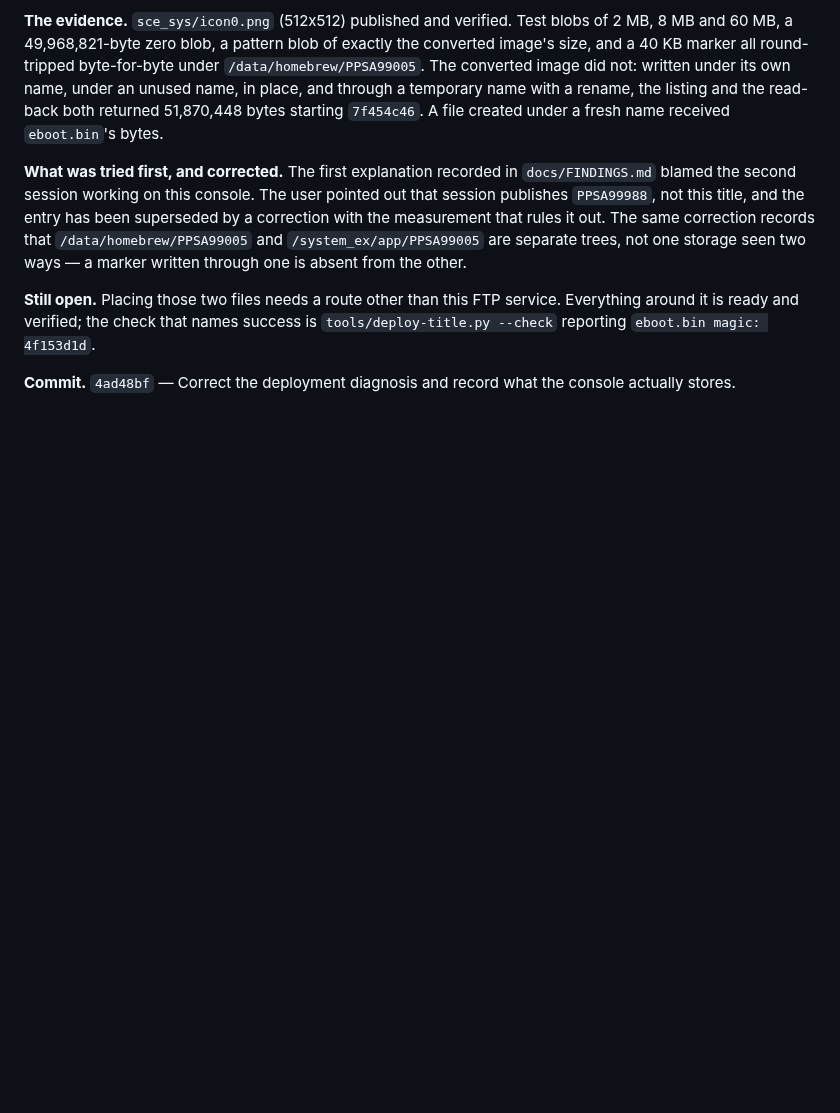
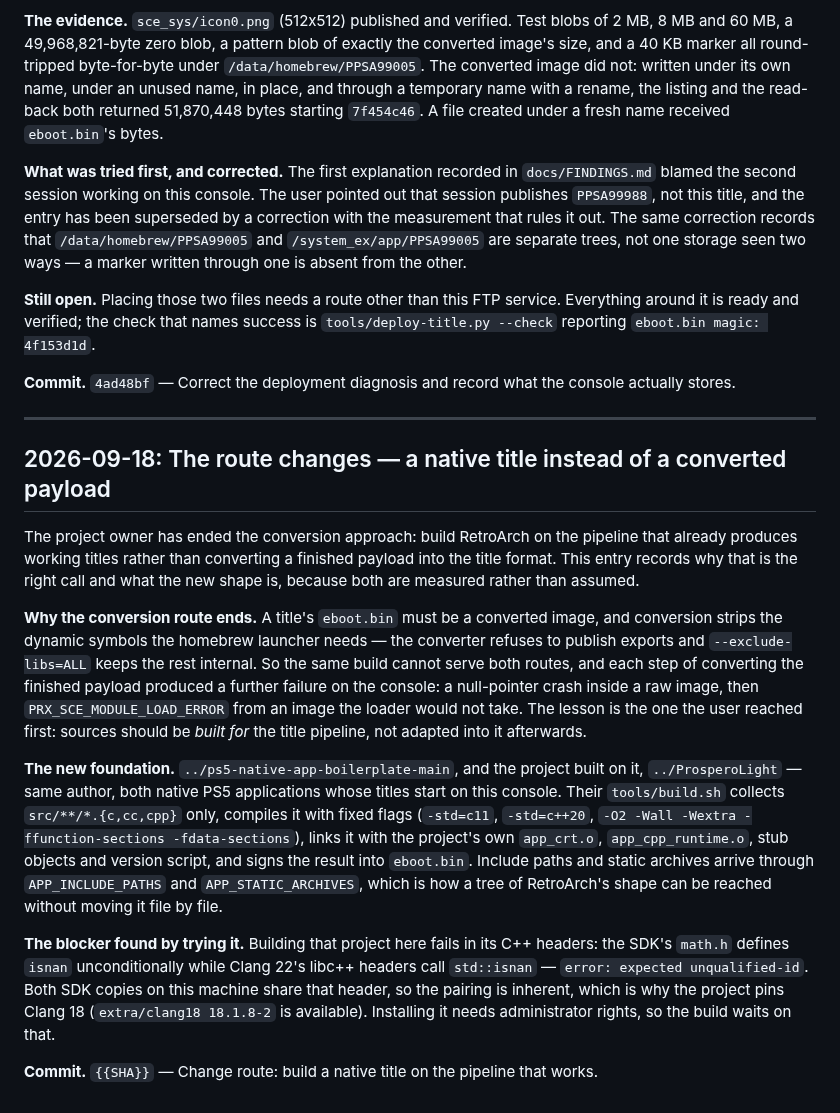
Before and after one commit to mihawk-99/PS5_RetroArch, a Markdown page: docs/PHASE_LOG.md, the part around the change. Drawn GitHub-style; blank space fills up the shorter version.

```diff
--- a/docs/PHASE_LOG.md
+++ b/docs/PHASE_LOG.md
@@ -344,3 +344,40 @@ service. Everything around it is ready and verified; the check that names succes
 is `tools/deploy-title.py --check` reporting `eboot.bin magic: 4f153d1d`.
 
 **Commit.** `4ad48bf` — Correct the deployment diagnosis and record what the console actually stores.
+
+---
+
+## 2026-09-18: The route changes — a native title instead of a converted payload
+
+The project owner has ended the conversion approach: build RetroArch on the
+pipeline that already produces working titles rather than converting a finished
+payload into the title format. This entry records why that is the right call and
+what the new shape is, because both are measured rather than assumed.
+
+**Why the conversion route ends.** A title's `eboot.bin` must be a converted
+image, and conversion strips the dynamic symbols the homebrew launcher needs — the
+converter refuses to publish exports and `--exclude-libs=ALL` keeps the rest
+internal. So the same build cannot serve both routes, and each step of converting
+the finished payload produced a further failure on the console: a null-pointer
+crash inside a raw image, then `PRX_SCE_MODULE_LOAD_ERROR` from an image the
+loader would not take. The lesson is the one the user reached first: sources
+should be *built for* the title pipeline, not adapted into it afterwards.
+
+**The new foundation.** `../ps5-native-app-boilerplate-main`, and the project
+built on it, `../ProsperoLight` — same author, both native PS5 applications whose
+titles start on this console. Their `tools/build.sh` collects `src/**/*.{c,cc,cpp}`
+only, compiles it with fixed flags (`-std=c11`, `-std=c++20`, `-O2 -Wall -Wextra
+-ffunction-sections -fdata-sections`), links it with the project's own
+`app_crt.o`, `app_cpp_runtime.o`, stub objects and version script, and signs the
+result into `eboot.bin`. Include paths and static archives arrive through
+`APP_INCLUDE_PATHS` and `APP_STATIC_ARCHIVES`, which is how a tree of RetroArch's
+shape can be reached without moving it file by file.
+
+**The blocker found by trying it.** Building that project here fails in its C++
+headers: the SDK's `math.h` defines `isnan` unconditionally while Clang 22's
+libc++ headers call `std::isnan` — `error: expected unqualified-id`. Both SDK
+copies on this machine share that header, so the pairing is inherent, which is
+why the project pins Clang 18 (`extra/clang18 18.1.8-2` is available). Installing
+it needs administrator rights, so the build waits on that.
+
+**Commit.** `{{SHA}}` — Change route: build a native title on the pipeline that works.
```
Also changed, not shown: docs/ACTIVE.md (+40 -30 lines).
